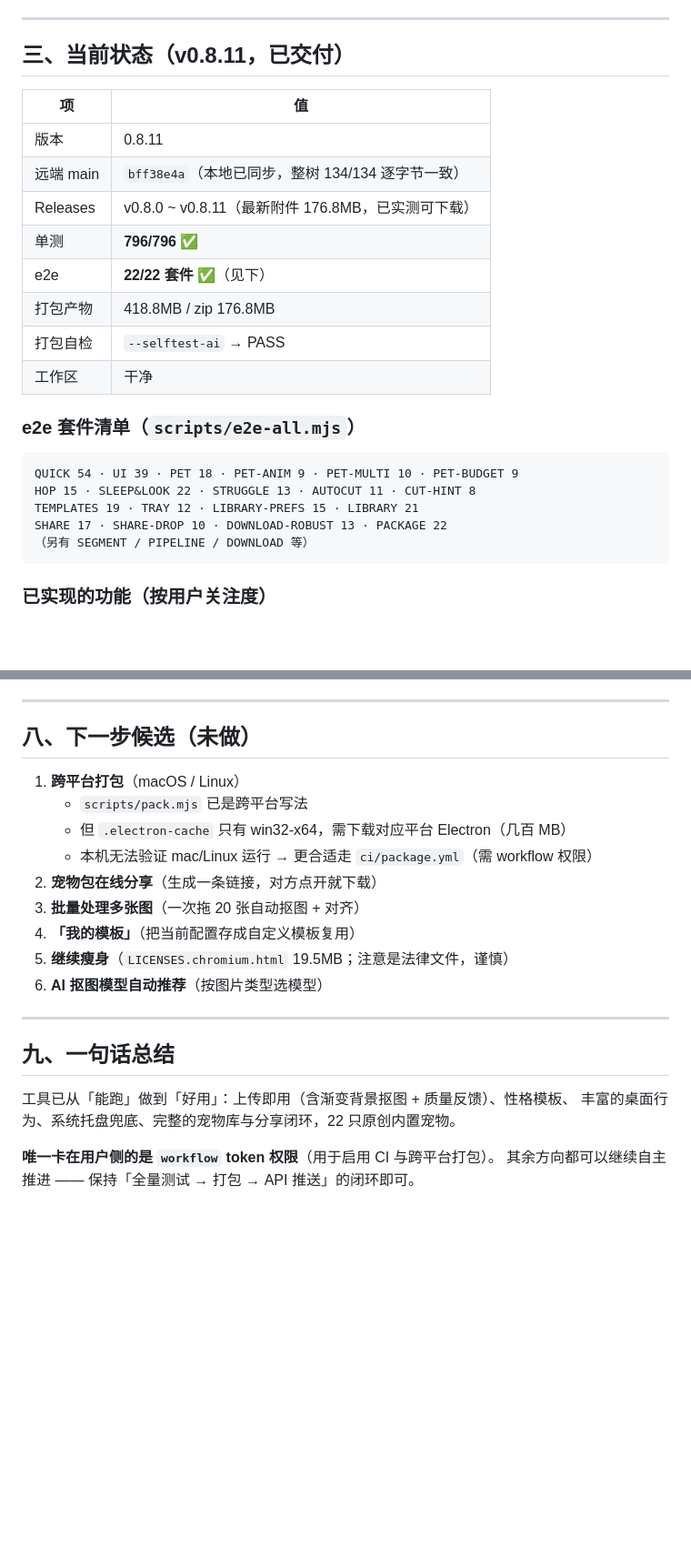
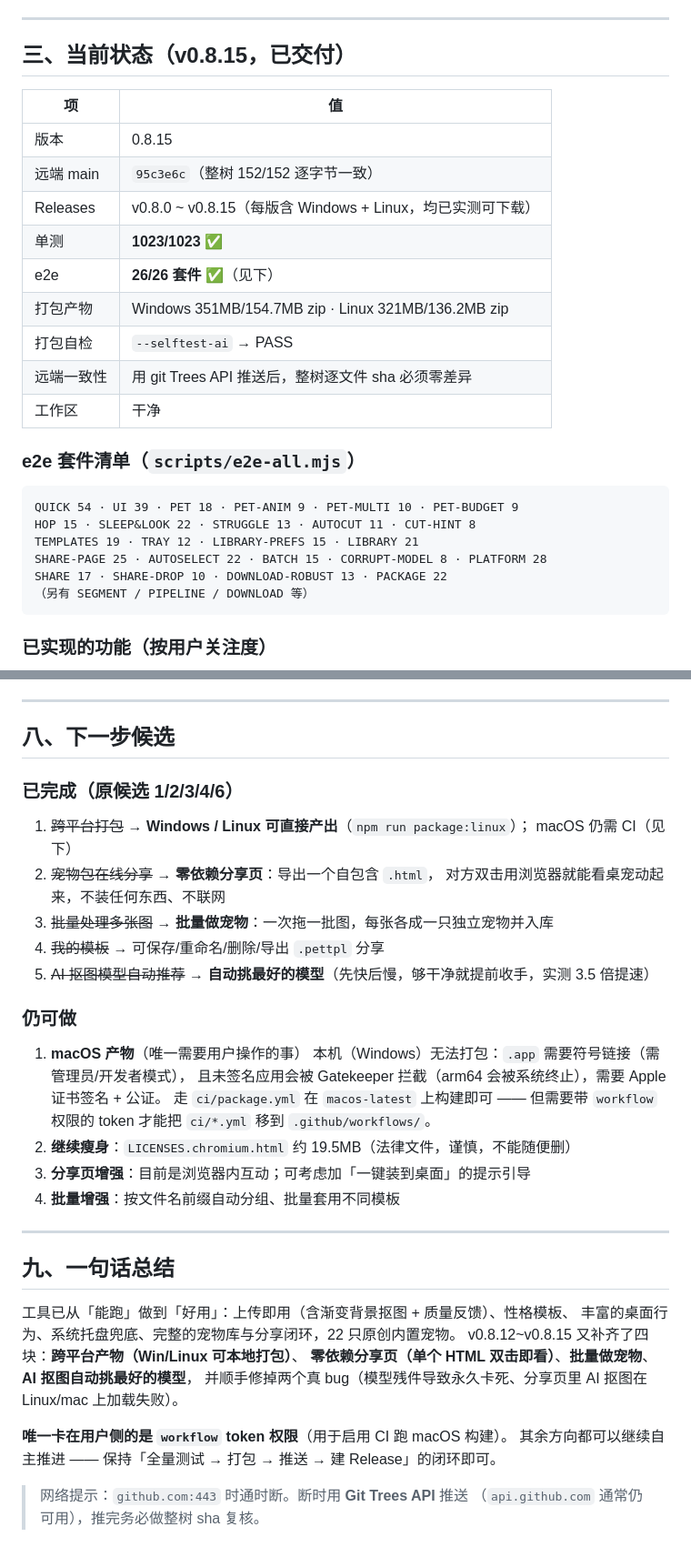
Before and after one commit to qianjiao626/desktop-pet-maker, a Markdown page: HANDOFF.md, 2 parts joined by grey strips. Shown at 91% size. Rendered like a GitHub page; blank space fills up the shorter version.

Commit message:
docs: 交接文档更新到 v0.8.15（原文档停留在 v0.8.11，已严重过时）
HANDOFF.md 是给下一个接手者用的，但它是 v0.8.11 时写的，本轮四版之后多处失真。
这轮把它对齐到真实状态，避免下一个人按过时信息返工。

更新内容：
- 版本 / 远端 main / Releases / 单测 / e2e / 打包产物 全部改为实测值
  （1023/1023 单测、26/26 e2e、整树 152/152 sha 零差异）
- 「下一步候选」重写：原 6 项的 1/2/3/4/6 标记为已完成并注明落地方式，
  只保留真正还开着的（macOS 需 CI + workflow token、瘦身、分享页/批量增强）
- e2e 套件清单补上本轮新增的 SHARE-PAGE / AUTOSELECT / BATCH / CORRUPT-MODEL / PLATFORM
- 「已知坑」新增第 17~21 条，都是本轮真实踩到的：
  17. 模型文件「看起来在」不等于能用 —— 截断文件会让 InferenceSession.create 永久挂起
      （实测卡死 90s+，且同步解析阻塞事件循环，连 setTimeout 守卫都不触发）
  18. 单个中心像素做动画断言会 flake —— breathe 缩放时采样落在过渡带
  19. git push 与 API 提交会制造分叉（内容一致但 SHA 不同），合并后必须复跑全量
  20. 用 Select-Object -First N 截断 e2e 输出会触发 EPIPE 崩溃
  21. PowerShell 拼代码时 \n 会变成字面反斜杠 n，制造语法错误表现为「卡死」
- 一句话总结补上本轮四块 + 两个真 bug，并注明网络不稳时走 Trees API

HANDOFF 里的所有数字都已与实测输出逐项核对，不是照抄推测。

````diff
--- a/HANDOFF.md
+++ b/HANDOFF.md
@@ -46,17 +46,18 @@ Windows 桌面宠物制作器（Electron）。核心定位由用户原话确定
 
 ---
 
-## 三、当前状态（v0.8.11，已交付）
+## 三、当前状态（v0.8.15，已交付）
 
 | 项 | 值 |
 |---|---|
-| 版本 | 0.8.11 |
-| 远端 main | `bff38e4a`（本地已同步，整树 134/134 逐字节一致） |
-| Releases | v0.8.0 ~ v0.8.11（最新附件 176.8MB，已实测可下载） |
-| 单测 | **796/796** ✅ |
-| e2e | **22/22 套件** ✅（见下） |
-| 打包产物 | 418.8MB / zip 176.8MB |
+| 版本 | 0.8.15 |
+| 远端 main | `95c3e6c`（整树 152/152 逐字节一致） |
+| Releases | v0.8.0 ~ v0.8.15（每版含 Windows + Linux，均已实测可下载） |
+| 单测 | **1023/1023** ✅ |
+| e2e | **26/26 套件** ✅（见下） |
+| 打包产物 | Windows 351MB/154.7MB zip · Linux 321MB/136.2MB zip |
 | 打包自检 | `--selftest-ai` → PASS |
+| 远端一致性 | 用 git Trees API 推送后，整树逐文件 sha 必须零差异 |
 | 工作区 | 干净 |
 
 ### e2e 套件清单（`scripts/e2e-all.mjs`）
@@ -64,6 +65,7 @@ Windows 桌面宠物制作器（Electron）。核心定位由用户原话确定
 QUICK 54 · UI 39 · PET 18 · PET-ANIM 9 · PET-MULTI 10 · PET-BUDGET 9
 HOP 15 · SLEEP&LOOK 22 · STRUGGLE 13 · AUTOCUT 11 · CUT-HINT 8
 TEMPLATES 19 · TRAY 12 · LIBRARY-PREFS 15 · LIBRARY 21
+SHARE-PAGE 25 · AUTOSELECT 22 · BATCH 15 · CORRUPT-MODEL 8 · PLATFORM 28
 SHARE 17 · SHARE-DROP 10 · DOWNLOAD-ROBUST 13 · PACKAGE 22
 （另有 SEGMENT / PIPELINE / DOWNLOAD 等）
 ```
@@ -192,17 +210,26 @@ git add -A; git commit -F <信息文件>
 
 ---
 
-## 八、下一步候选（未做）
+## 八、下一步候选
 
-1. **跨平台打包**（macOS / Linux）
-   - `scripts/pack.mjs` 已是跨平台写法
-   - 但 `.electron-cache` 只有 win32-x64，需下载对应平台 Electron（几百 MB）
-   - 本机无法验证 mac/Linux 运行 → 更合适走 `ci/package.yml`（需 workflow 权限）
-2. **宠物包在线分享**（生成一条链接，对方点开就下载）
-3. **批量处理多张图**（一次拖 20 张自动抠图 + 对齐）
-4. **「我的模板」**（把当前配置存成自定义模板复用）
-5. **继续瘦身**（`LICENSES.chromium.html` 19.5MB；注意是法律文件，谨慎）
-6. **AI 抠图模型自动推荐**（按图片类型选模型）
+### 已完成（原候选 1/2/3/4/6）
+1. ~~跨平台打包~~ → **Windows / Linux 可直接产出**（`npm run package:linux`）；
+   macOS 仍需 CI（见下）
+2. ~~宠物包在线分享~~ → **零依赖分享页**：导出一个自包含 `.html`，
+   对方双击用浏览器就能看桌宠动起来，不装任何东西、不联网
+3. ~~批量处理多张图~~ → **批量做宠物**：一次拖一批图，每张各成一只独立宠物并入库
+4. ~~我的模板~~ → 可保存/重命名/删除/导出 `.pettpl` 分享
+6. ~~AI 抠图模型自动推荐~~ → **自动挑最好的模型**（先快后慢，够干净就提前收手，实测 3.5 倍提速）
+
+### 仍可做
+1. **macOS 产物**（唯一需要用户操作的事）
+   本机（Windows）无法打包：`.app` 需要符号链接（需管理员/开发者模式），
+   且未签名应用会被 Gatekeeper 拦截（arm64 会被系统终止），需要 Apple 证书签名 + 公证。
+   走 `ci/package.yml` 在 `macos-latest` 上构建即可 —— 但需要带 `workflow` 权限的 token
+   才能把 `ci/*.yml` 移到 `.github/workflows/`。
+2. **继续瘦身**：`LICENSES.chromium.html` 约 19.5MB（法律文件，谨慎，不能随便删）
+3. **分享页增强**：目前是浏览器内互动；可考虑加「一键装到桌面」的提示引导
+4. **批量增强**：按文件名前缀自动分组、批量套用不同模板
 
 ---
 
@@ -210,6 +237,12 @@ git add -A; git commit -F <信息文件>
 
 工具已从「能跑」做到「好用」：上传即用（含渐变背景抠图 + 质量反馈）、性格模板、
 丰富的桌面行为、系统托盘兜底、完整的宠物库与分享闭环，22 只原创内置宠物。
+v0.8.12~v0.8.15 又补齐了四块：**跨平台产物（Win/Linux 可本地打包）**、
+**零依赖分享页（单个 HTML 双击即看）**、**批量做宠物**、**AI 抠图自动挑最好的模型**，
+并顺手修掉两个真 bug（模型残件导致永久卡死、分享页里 AI 抠图在 Linux/mac 上加载失败）。
 
-**唯一卡在用户侧的是 `workflow` token 权限**（用于启用 CI 与跨平台打包）。
-其余方向都可以继续自主推进 —— 保持「全量测试 → 打包 → API 推送」的闭环即可。
+**唯一卡在用户侧的是 `workflow` token 权限**（用于启用 CI 跑 macOS 构建）。
+其余方向都可以继续自主推进 —— 保持「全量测试 → 打包 → 推送 → 建 Release」的闭环即可。
+
+> 网络提示：`github.com:443` 时通时断。断时用 **Git Trees API** 推送
+> （`api.github.com` 通常仍可用），推完务必做整树 sha 复核。
````
Also changed, not shown: other parts of HANDOFF.md (+18 -2 lines).
